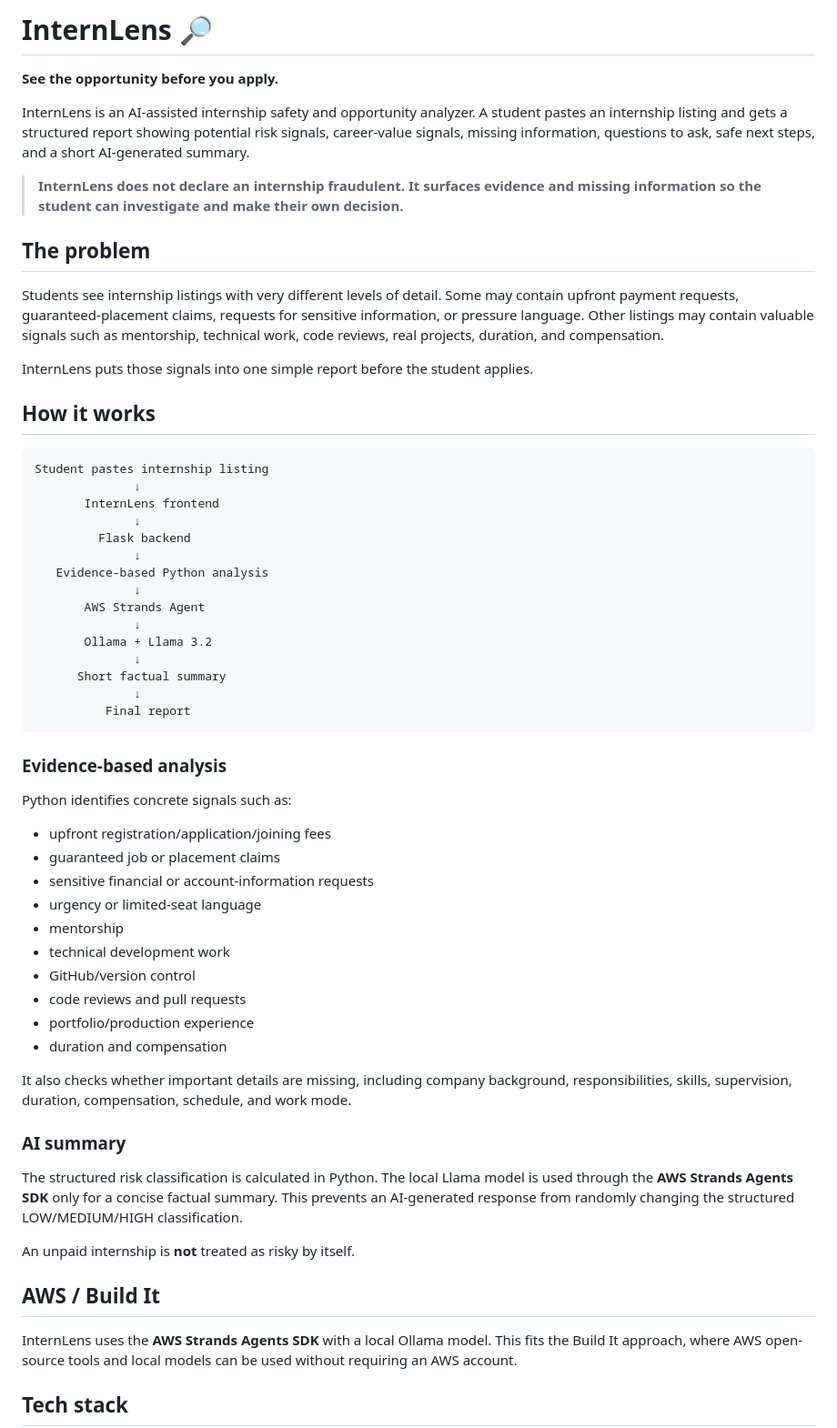
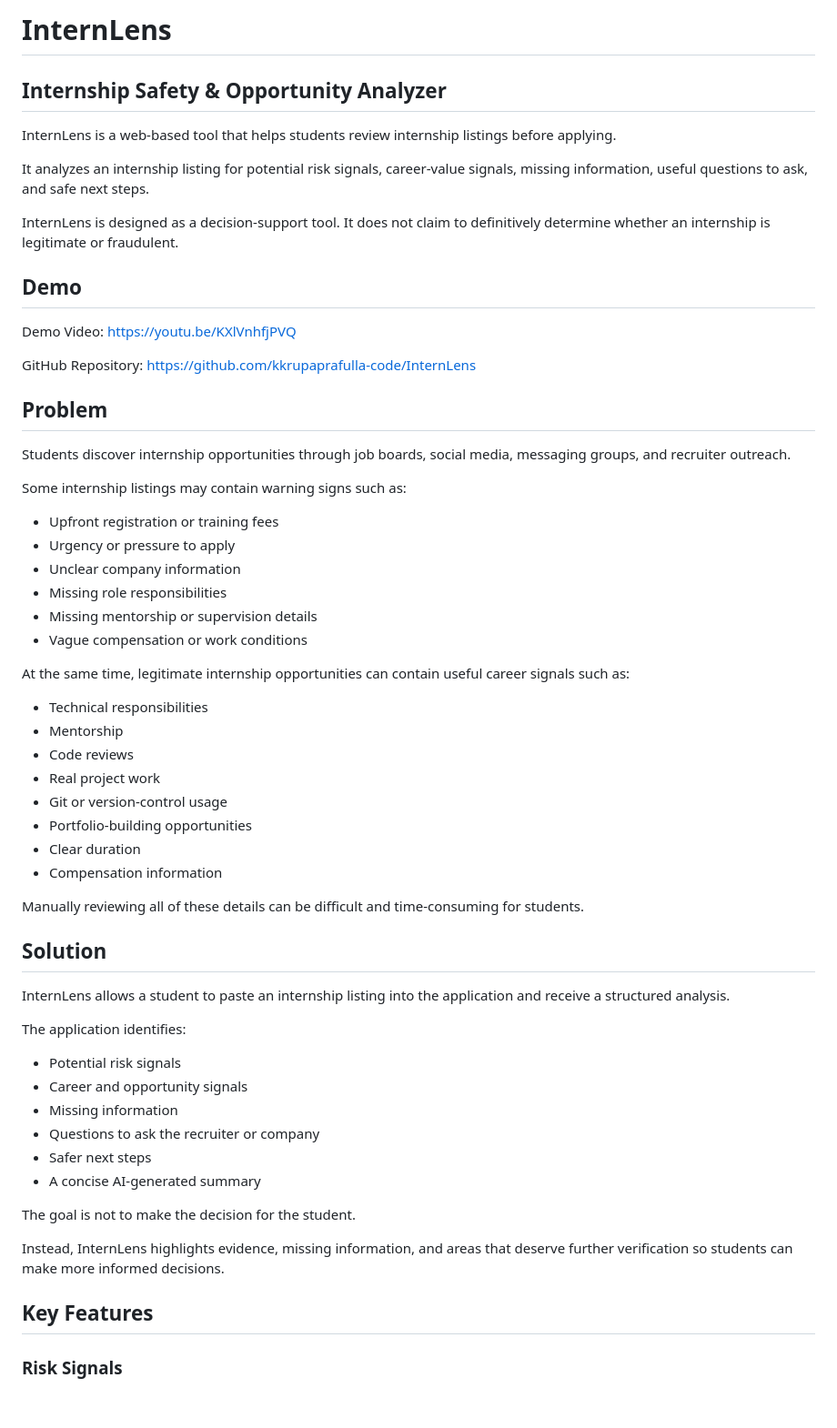
Before and after one commit to kkrupaprafulla-code/InternLens, a Markdown page: README.md, the part around one of its changes. Shown at 91% size. GitHub-like rendering; blank space fills up the shorter version.

Commit message:
Improve project README

````diff
--- a/README.md
+++ b/README.md
@@ -1,62 +1,65 @@
-# InternLens 🔎
+# InternLens
 
-**See the opportunity before you apply.**
+## Internship Safety & Opportunity Analyzer
 
-InternLens is an AI-assisted internship safety and opportunity analyzer. A student pastes an internship listing and gets a structured report showing potential risk signals, career-value signals, missing information, questions to ask, safe next steps, and a short AI-generated summary.
+InternLens is a web-based tool that helps students review internship listings before applying.
 
-> **InternLens does not declare an internship fraudulent. It surfaces evidence and missing information so the student can investigate and make their own decision.**
+It analyzes an internship listing for potential risk signals, career-value signals, missing information, useful questions to ask, and safe next steps.
 
-## The problem
+InternLens is designed as a decision-support tool. It does not claim to definitively determine whether an internship is legitimate or fraudulent.
 
-Students see internship listings with very different levels of detail. Some may contain upfront payment requests, guaranteed-placement claims, requests for sensitive information, or pressure language. Other listings may contain valuable signals such as mentorship, technical work, code reviews, real projects, duration, and compensation.
+## Demo
 
-InternLens puts those signals into one simple report before the student applies.
+Demo Video:
+https://youtu.be/KXlVnhfjPVQ
 
-## How it works
+GitHub Repository:
+https://github.com/kkrupaprafulla-code/InternLens
 
-```text
-Student pastes internship listing
-              ↓
-       InternLens frontend
-              ↓
-         Flask backend
-              ↓
-   Evidence-based Python analysis
-              ↓
-       AWS Strands Agent
-              ↓
-       Ollama + Llama 3.2
-              ↓
-      Short factual summary
-              ↓
-          Final report
-```
+## Problem
 
-### Evidence-based analysis
+Students discover internship opportunities through job boards, social media, messaging groups, and recruiter outreach.
 
-Python identifies concrete signals such as:
+Some internship listings may contain warning signs such as:
 
-- upfront registration/application/joining fees
-- guaranteed job or placement claims
-- sensitive financial or account-information requests
-- urgency or limited-seat language
-- mentorship
-- technical development work
-- GitHub/version control
-- code reviews and pull requests
-- portfolio/production experience
-- duration and compensation
+- Upfront registration or training fees
+- Urgency or pressure to apply
+- Unclear company information
+- Missing role responsibilities
+- Missing mentorship or supervision details
+- Vague compensation or work conditions
 
-It also checks whether important details are missing, including company background, responsibilities, skills, supervision, duration, compensation, schedule, and work mode.
+At the same time, legitimate internship opportunities can contain useful career signals such as:
 
-### AI summary
+- Technical responsibilities
+- Mentorship
+- Code reviews
+- Real project work
+- Git or version-control usage
+- Portfolio-building opportunities
+- Clear duration
+- Compensation information
 
-The structured risk classification is calculated in Python. The local Llama model is used through the **AWS Strands Agents SDK** only for a concise factual summary. This prevents an AI-generated response from randomly changing the structured LOW/MEDIUM/HIGH classification.
+Manually reviewing all of these details can be difficult and time-consuming for students.
 
-An unpaid internship is **not** treated as risky by itself.
+## Solution
 
-## AWS / Build It
+InternLens allows a student to paste an internship listing into the application and receive a structured analysis.
 
-InternLens uses the **AWS Strands Agents SDK** with a local Ollama model. This fits the Build It approach, where AWS open-source tools and local models can be used without requiring an AWS account.
+The application identifies:
 
-## Tech stack
+- Potential risk signals
+- Career and opportunity signals
+- Missing information
+- Questions to ask the recruiter or company
+- Safer next steps
+- A concise AI-generated summary
+
+The goal is not to make the decision for the student.
+
+Instead, InternLens highlights evidence, missing information, and areas that deserve further verification so students can make more informed decisions.
+
+## Key Features
+
+### Risk Signals
+
````
Also changed, not shown: other parts of README.md (+304 -60 lines).
